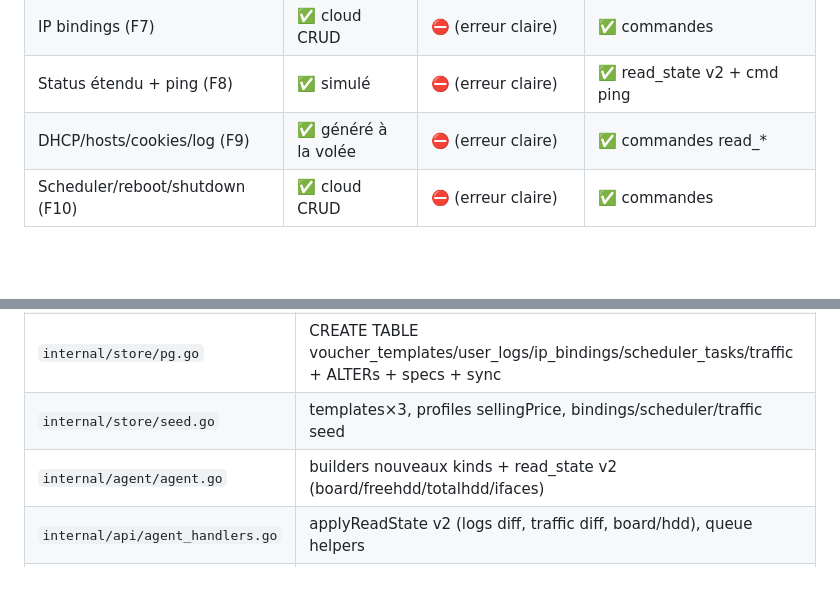
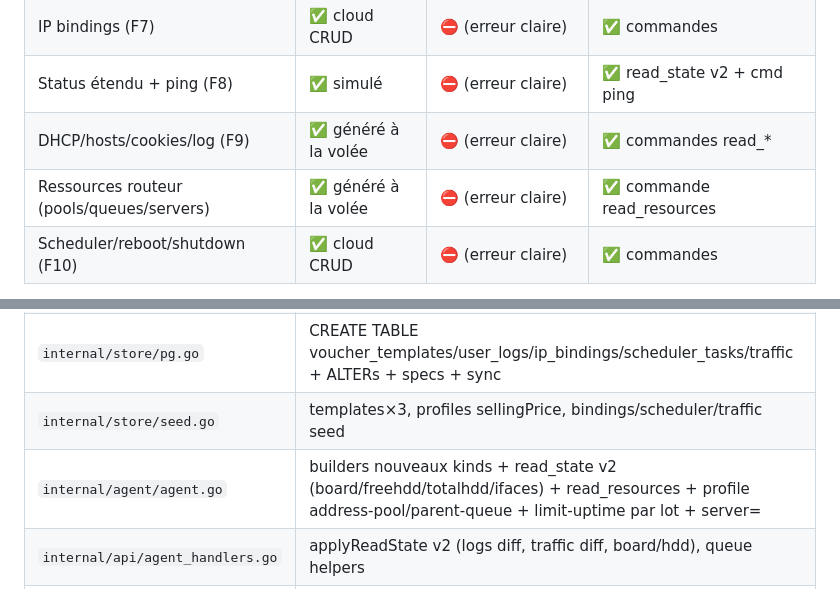
Before and after one commit to ftechnologies18/mikcloud, a Markdown page: docs/CONTRACT-V2.md, 2 parts joined by grey strips. GitHub-like rendering; blank space fills up the shorter version.

```diff
--- a/docs/CONTRACT-V2.md
+++ b/docs/CONTRACT-V2.md
@@ -23,6 +23,7 @@
 | IP bindings (F7) | ✅ cloud CRUD | ⛔ (erreur claire) | ✅ commandes |
 | Status étendu + ping (F8) | ✅ simulé | ⛔ (erreur claire) | ✅ read_state v2 + cmd ping |
 | DHCP/hosts/cookies/log (F9) | ✅ généré à la volée | ⛔ (erreur claire) | ✅ commandes read_* |
+| Ressources routeur (pools/queues/servers) | ✅ généré à la volée | ⛔ (erreur claire) | ✅ commande read_resources |
 | Scheduler/reboot/shutdown (F10) | ✅ cloud CRUD | ⛔ (erreur claire) | ✅ commandes |
 
 > En mode `real`, répondre `400` avec message : « Non supporté en mode API directe — utilisez le mode agent ».
@@ -386,7 +449,7 @@ type SchedulerTask struct {
 | `internal/store/store.go` | Tick : applyExpiry, user logs capture, cleanup, traffic sim, lock-user kick |
 | `internal/store/pg.go` | CREATE TABLE voucher_templates/user_logs/ip_bindings/scheduler_tasks/traffic + ALTERs + specs + sync |
 | `internal/store/seed.go` | templates×3, profiles sellingPrice, bindings/scheduler/traffic seed |
-| `internal/agent/agent.go` | builders nouveaux kinds + read_state v2 (board/freehdd/totalhdd/ifaces) |
+| `internal/agent/agent.go` | builders nouveaux kinds + read_state v2 (board/freehdd/totalhdd/ifaces) + read_resources + profile address-pool/parent-queue + limit-uptime par lot + server= |
 | `internal/api/agent_handlers.go` | applyReadState v2 (logs diff, traffic diff, board/hdd), queue helpers |
 | `internal/api/handlers_ext.go` (NOUVEAU) | tous les nouveaux handlers console (templates, user-logs, users actions, ipbindings, ping, tools F9, scheduler, reboot, traffic, commands/{id}) |
 | `internal/api/handlers.go` | seulement : enregistrement des nouvelles routes + modifs ponctuelles profiles/settings/reports/vouchers-generate |
```
Also changed, not shown: other parts of docs/CONTRACT-V2.md (+69 -4 lines).
